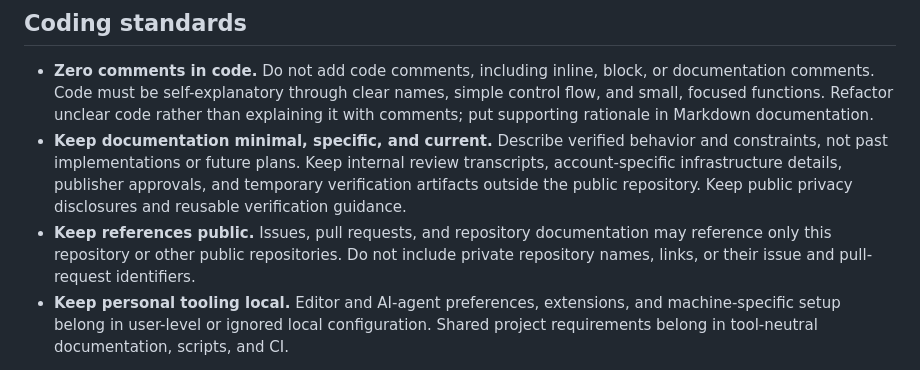
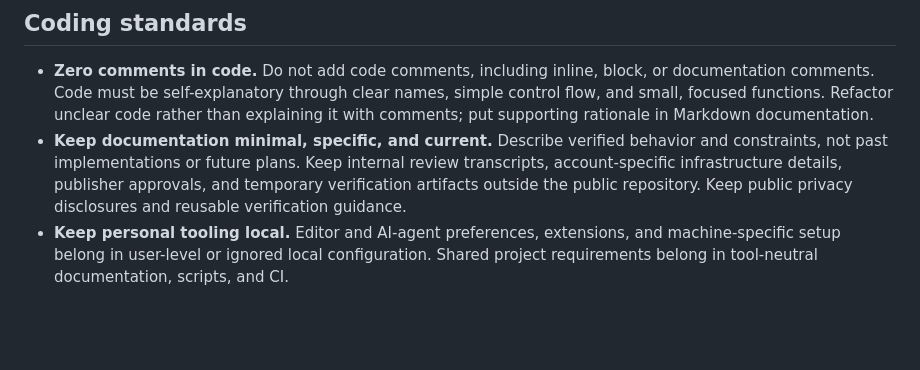
Before and after one commit to WebCu/createratio, a Markdown page: CONTRIBUTING.md, the part around the change. GitHub-like rendering; blank space fills up the shorter version.

```diff
--- a/CONTRIBUTING.md
+++ b/CONTRIBUTING.md
@@ -120,9 +120,6 @@ access code, Settings, and the build discover gate support through the catalog.
   internal review transcripts, account-specific infrastructure details, publisher
   approvals, and temporary verification artifacts outside the public repository.
   Keep public privacy disclosures and reusable verification guidance.
-- **Keep references public.** Issues, pull requests, and repository documentation
-  may reference only this repository or other public repositories. Do not include
-  private repository names, links, or their issue and pull-request identifiers.
 - **Keep personal tooling local.** Editor and AI-agent preferences, extensions,
   and machine-specific setup belong in user-level or ignored local configuration.
   Shared project requirements belong in tool-neutral documentation, scripts,
```
